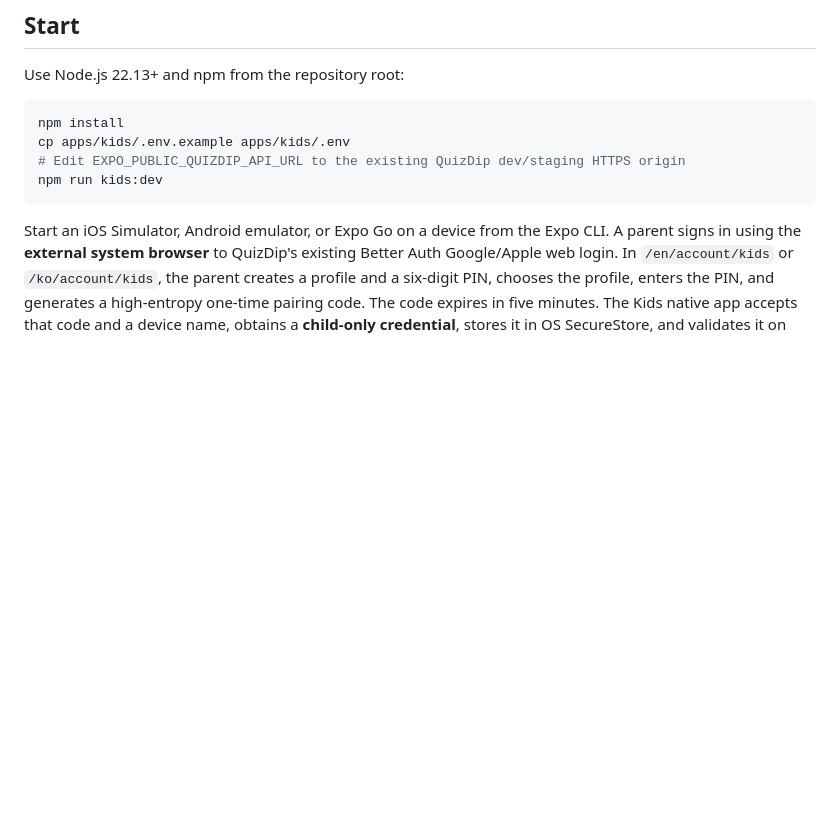
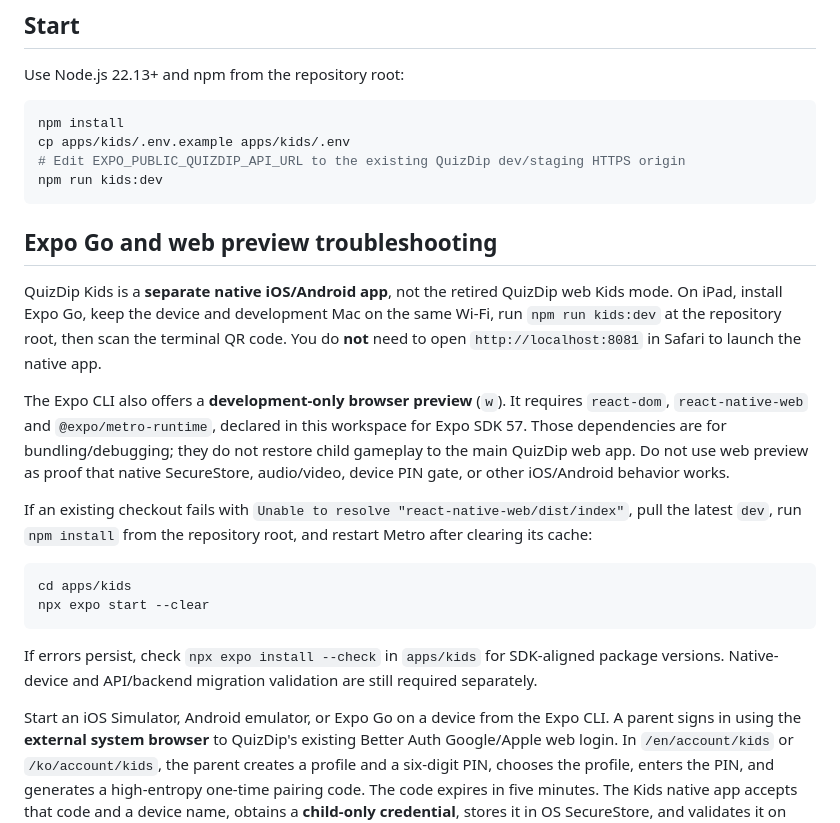
Before and after one commit to White-Fantail/quiz, a Markdown page: apps/kids/README.md, the part around the change. Rendered like a GitHub page; blank space fills up the shorter version.

Commit message:
docs(kids): clarify Expo Go launch and web bundling repair

````diff
--- a/apps/kids/README.md
+++ b/apps/kids/README.md
@@ -12,6 +12,21 @@ cp apps/kids/.env.example apps/kids/.env
 # Edit EXPO_PUBLIC_QUIZDIP_API_URL to the existing QuizDip dev/staging HTTPS origin
 npm run kids:dev
 ```
+
+## Expo Go and web preview troubleshooting
+
+QuizDip Kids is a **separate native iOS/Android app**, not the retired QuizDip web Kids mode. On iPad, install Expo Go, keep the device and development Mac on the same Wi-Fi, run `npm run kids:dev` at the repository root, then scan the terminal QR code. You do **not** need to open `http://localhost:8081` in Safari to launch the native app.
+
+The Expo CLI also offers a **development-only browser preview** (`w`). It requires `react-dom`, `react-native-web` and `@expo/metro-runtime`, declared in this workspace for Expo SDK 57. Those dependencies are for bundling/debugging; they do not restore child gameplay to the main QuizDip web app. Do not use web preview as proof that native SecureStore, audio/video, device PIN gate, or other iOS/Android behavior works.
+
+If an existing checkout fails with `Unable to resolve "react-native-web/dist/index"`, pull the latest `dev`, run `npm install` from the repository root, and restart Metro after clearing its cache:
+
+```sh
+cd apps/kids
+npx expo start --clear
+```
+
+If errors persist, check `npx expo install --check` in `apps/kids` for SDK-aligned package versions. Native-device and API/backend migration validation are still required separately.
 
 Start an iOS Simulator, Android emulator, or Expo Go on a device from the Expo CLI. A parent signs in using the **external system browser** to QuizDip's existing Better Auth Google/Apple web login. In `/en/account/kids` or `/ko/account/kids`, the parent creates a profile and a six-digit PIN, chooses the profile, enters the PIN, and generates a high-entropy one-time pairing code. The code expires in five minutes. The Kids native app accepts that code and a device name, obtains a **child-only credential**, stores it in OS SecureStore, and validates it on startup and foreground before opening Kids screens. The parent may revoke the device in the same web parent panel. The app's Parent Gate needs the same guardian PIN to revoke the local device session and return to setup.
 
````
